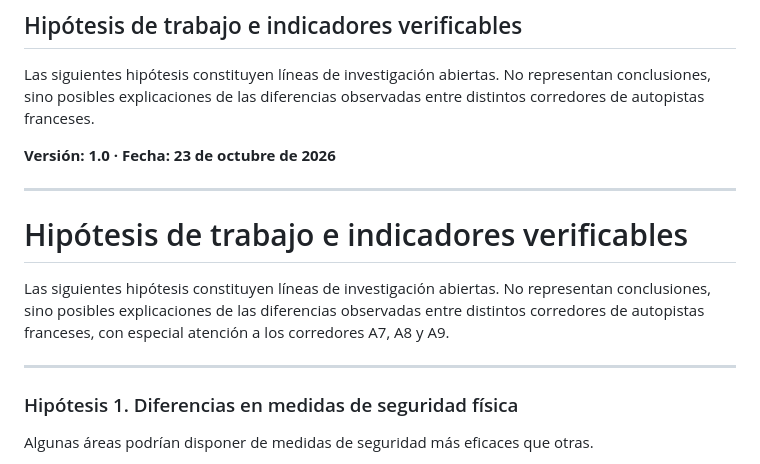
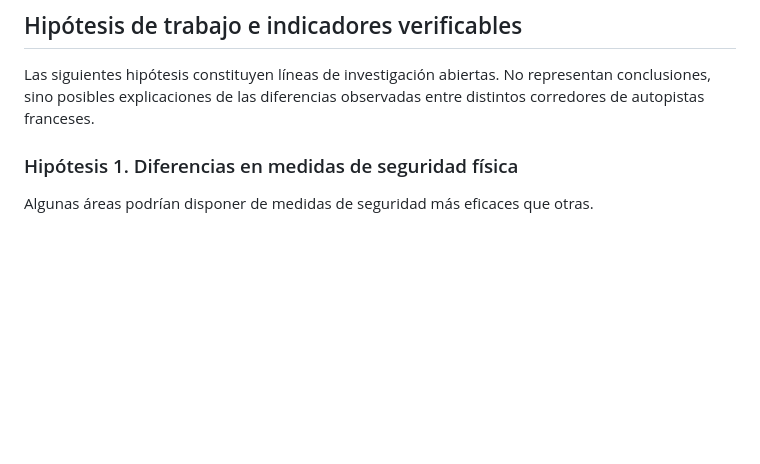
Before and after one commit to IceVeritas/aires-pl-a7-a8-a9, a Markdown page: ES/Metodologia/Preguntas-Abiertas-e-Hipotesis.md, the part around the change. Drawn GitHub-style; blank space fills up the shorter version.

```diff
--- a/ES/Metodologia/Preguntas-Abiertas-e-Hipotesis.md
+++ b/ES/Metodologia/Preguntas-Abiertas-e-Hipotesis.md
@@ -6,15 +6,6 @@
 
 Las siguientes hipótesis constituyen líneas de investigación abiertas. No representan conclusiones, sino posibles explicaciones de las diferencias observadas entre distintos corredores de autopistas franceses.
 
-**Versión: 1.0 · Fecha: 23 de octubre de 2026**
-
----
-
-# Hipótesis de trabajo e indicadores verificables
-
-Las siguientes hipótesis constituyen líneas de investigación abiertas. No representan conclusiones, sino posibles explicaciones de las diferencias observadas entre distintos corredores de autopistas franceses, con especial atención a los corredores A7, A8 y A9.
-
----
 
 ### Hipótesis 1. Diferencias en medidas de seguridad física
 
```
